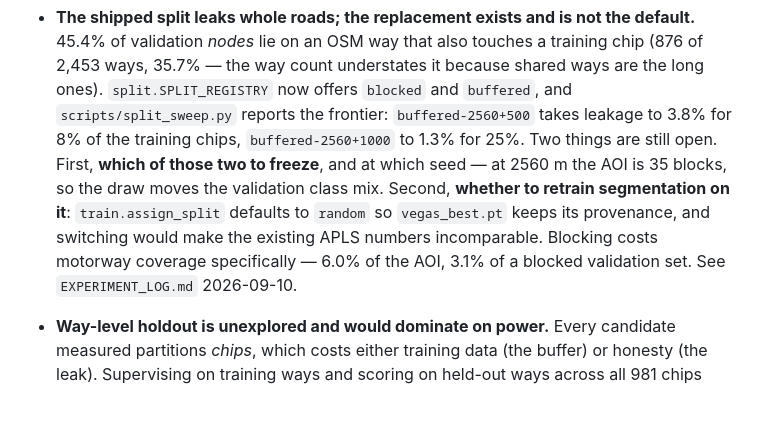
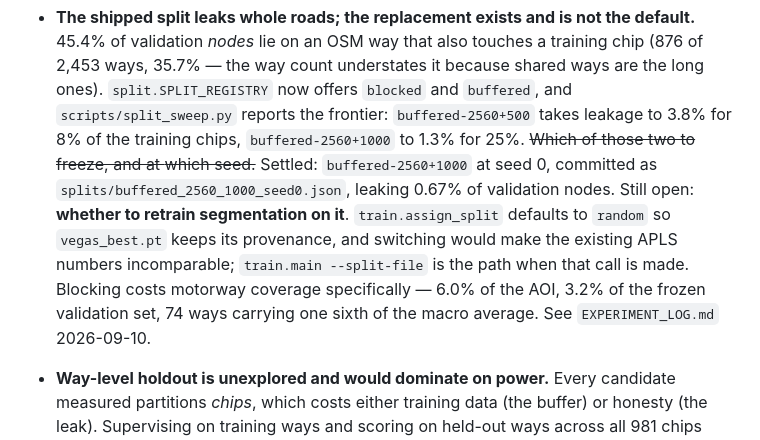
Before and after one commit to craig-corcoran/geo-graphs, a Markdown page: BACKLOG.md, the part around the change. Rendered like a GitHub page; blank space fills up the shorter version.

```diff
--- a/BACKLOG.md
+++ b/BACKLOG.md
@@ -130,14 +130,15 @@ proposing new architectural work.
   because shared ways are the long ones). `split.SPLIT_REGISTRY` now offers
   `blocked` and `buffered`, and `scripts/split_sweep.py` reports the frontier:
   `buffered-2560+500` takes leakage to 3.8% for 8% of the training chips,
-  `buffered-2560+1000` to 1.3% for 25%. Two things are still open. First, **which
-  of those two to freeze**, and at which seed — at 2560 m the AOI is 35 blocks,
-  so the draw moves the validation class mix. Second, **whether to retrain
-  segmentation on it**: `train.assign_split` defaults to `random` so
-  `vegas_best.pt` keeps its provenance, and switching would make the existing
-  APLS numbers incomparable. Blocking costs motorway coverage specifically —
-  6.0% of the AOI, 3.1% of a blocked validation set. See `EXPERIMENT_LOG.md`
-  2026-09-10.
+  `buffered-2560+1000` to 1.3% for 25%. ~~Which of those two to freeze, and at
+  which seed.~~ Settled: `buffered-2560+1000` at seed 0, committed as
+  `splits/buffered_2560_1000_seed0.json`, leaking 0.67% of validation nodes.
+  Still open: **whether to retrain segmentation on it**. `train.assign_split`
+  defaults to `random` so `vegas_best.pt` keeps its provenance, and switching
+  would make the existing APLS numbers incomparable; `train.main --split-file`
+  is the path when that call is made. Blocking costs motorway coverage
+  specifically — 6.0% of the AOI, 3.2% of the frozen validation set, 74 ways
+  carrying one sixth of the macro average. See `EXPERIMENT_LOG.md` 2026-09-10.
 
 - **Way-level holdout is unexplored and would dominate on power.** Every
   candidate measured partitions *chips*, which costs either training data (the
```
Also changed, not shown: EXPERIMENT_LOG.md (+59 -0 lines).
